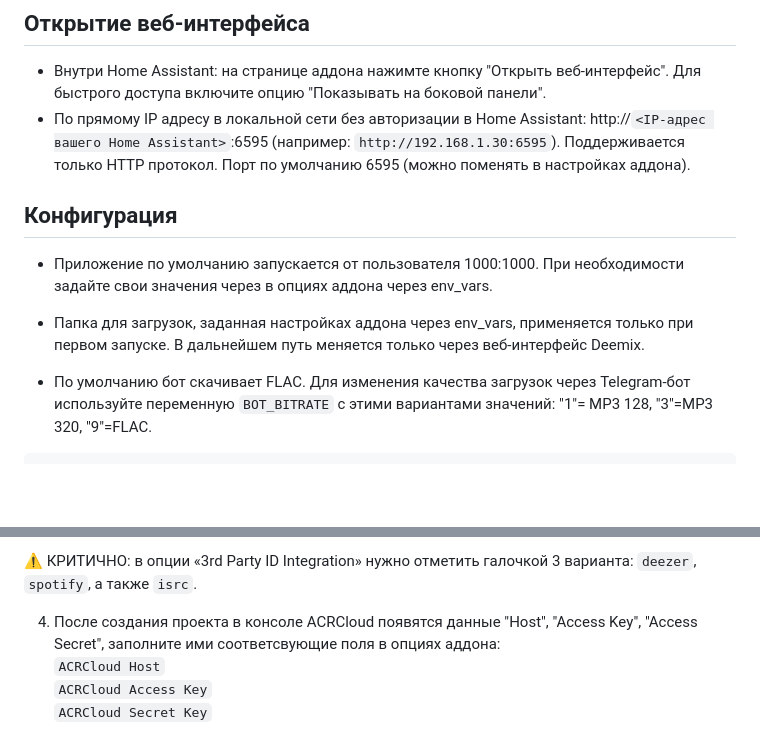
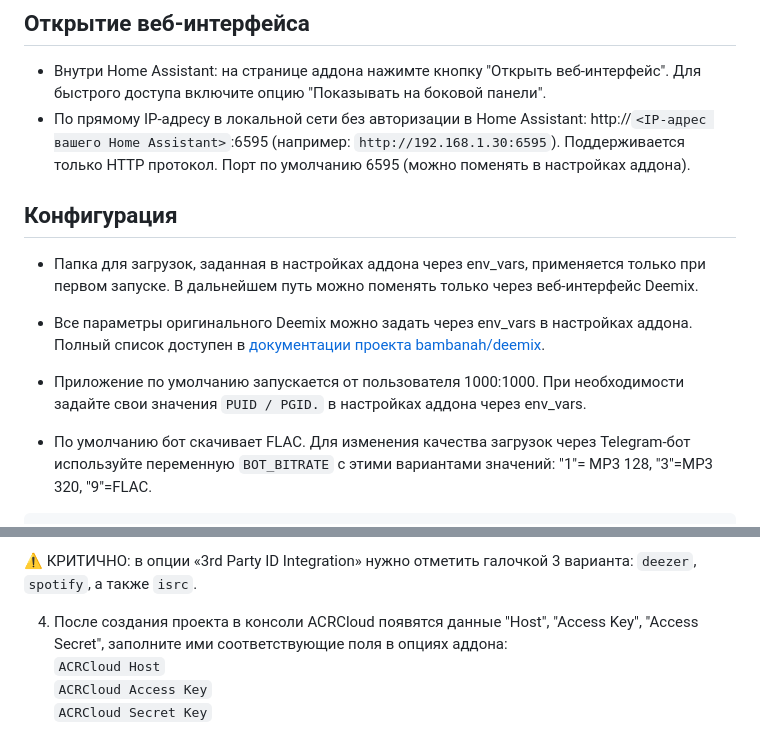
Before and after one commit to theodorx7/ha-deemix, a Markdown page: README_RU.md, 2 parts joined by grey strips. Rendered like a GitHub page; blank space fills up the shorter version.

```diff
--- a/README_RU.md
+++ b/README_RU.md
@@ -68,14 +68,16 @@ https://my.home-assistant.io/redirect/supervisor_add_addon_repository/?repositor
 
 ## Открытие веб-интерфейса
 - Внутри Home Assistant: на странице аддона нажимте кнопку "Открыть веб-интерфейс". Для быстрого доступа включите опцию "Показывать на боковой панели".
-- По прямому IP адресу в локальной сети без авторизации в Home Assistant: http://`<IP-адрес вашего Home Assistant>`:6595 (например: `http://192.168.1.30:6595`). Поддерживается только HTTP протокол. Порт по умолчанию 6595 (можно поменять в настройках аддона).
+- По прямому IP-адресу в локальной сети без авторизации в Home Assistant: http://`<IP-адрес вашего Home Assistant>`:6595 (например: `http://192.168.1.30:6595`). Поддерживается только HTTP протокол. Порт по умолчанию 6595 (можно поменять в настройках аддона).
 
 
 
 ## Конфигурация
-- Приложение по умолчанию запускается от пользователя 1000:1000. При необходимости задайте свои значения через в опциях аддона через env_vars.
+- Папка для загрузок, заданная в настройках аддона через env_vars, применяется только при первом запуске. В дальнейшем путь можно поменять только через веб-интерфейс Deemix.
 
-- Папка для загрузок, заданная настройках аддона через env_vars, применяется только при первом запуске. В дальнейшем путь меняется только через веб-интерфейс Deemix.
+- Все параметры оригинального Deemix можно задать через env_vars в настройках аддона. Полный список доступен в [документации проекта bambanah/deemix](https://github.com/bambanah/deemix#parameters).
+
+- Приложение по умолчанию запускается от пользователя 1000:1000. При необходимости задайте свои значения `PUID / PGID.` в настройках аддона через env_vars.
 
 - По умолчанию бот скачивает FLAC. Для изменения качества загрузок через Telegram-бот используйте переменную `BOT_BITRATE` с этими вариантами значений: "1"= MP3 128, "3"=MP3 320, "9"=FLAC.
 
@@ -105,7 +107,7 @@ env_vars:
 
 ⚠️ КРИТИЧНО: в опции «3rd Party ID Integration» нужно отметить галочкой 3 варианта: `deezer`, `spotify`, а также `isrc`.
 
-4. После создания проекта в консоле ACRCloud появятся данные "Host", "Access Key", "Access Secret", заполните ими соответсвующие поля в опциях аддона:
+4. После создания проекта в консоли ACRCloud появятся данные "Host", "Access Key", "Access Secret", заполните ими соответствующие поля в опциях аддона:
 `ACRCloud Host`
 `ACRCloud Access Key`
 `ACRCloud Secret Key`
```
Also changed, not shown: other parts of README_RU.md (+2 -2 lines).
